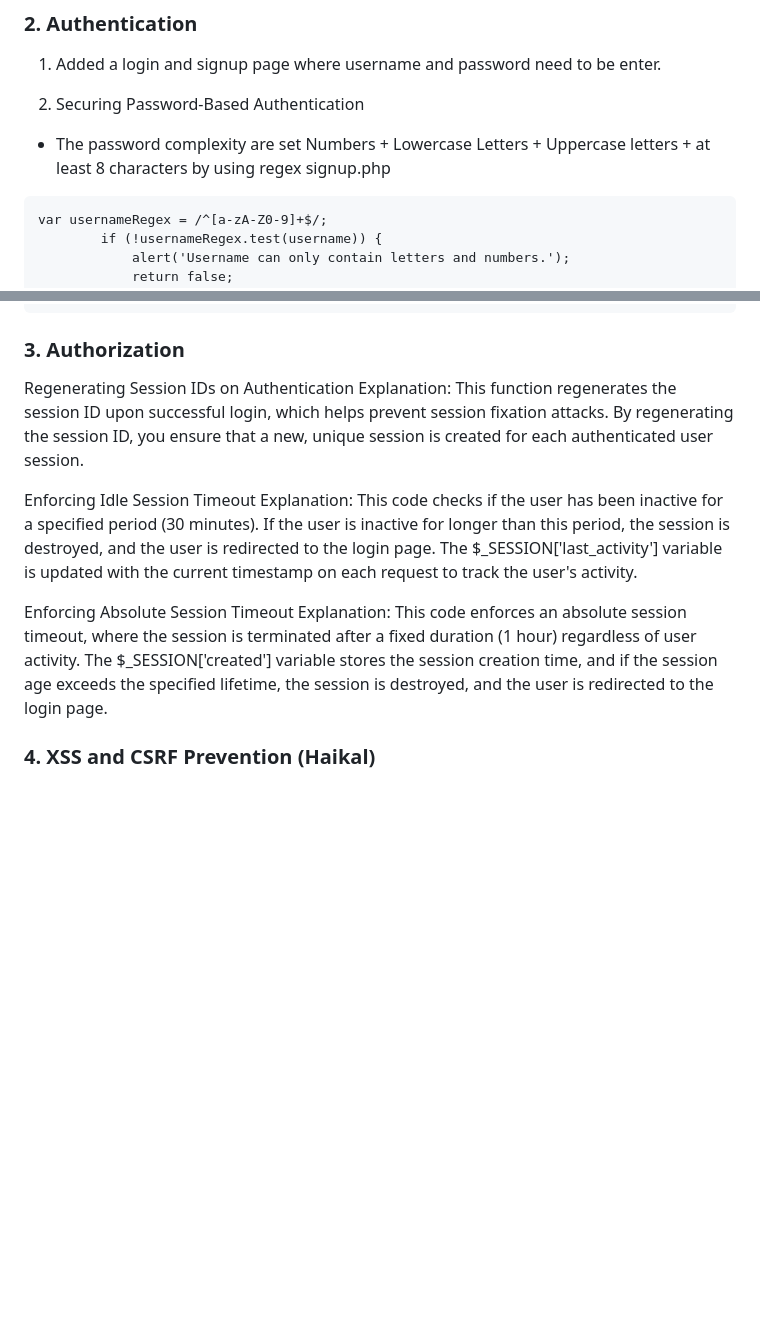
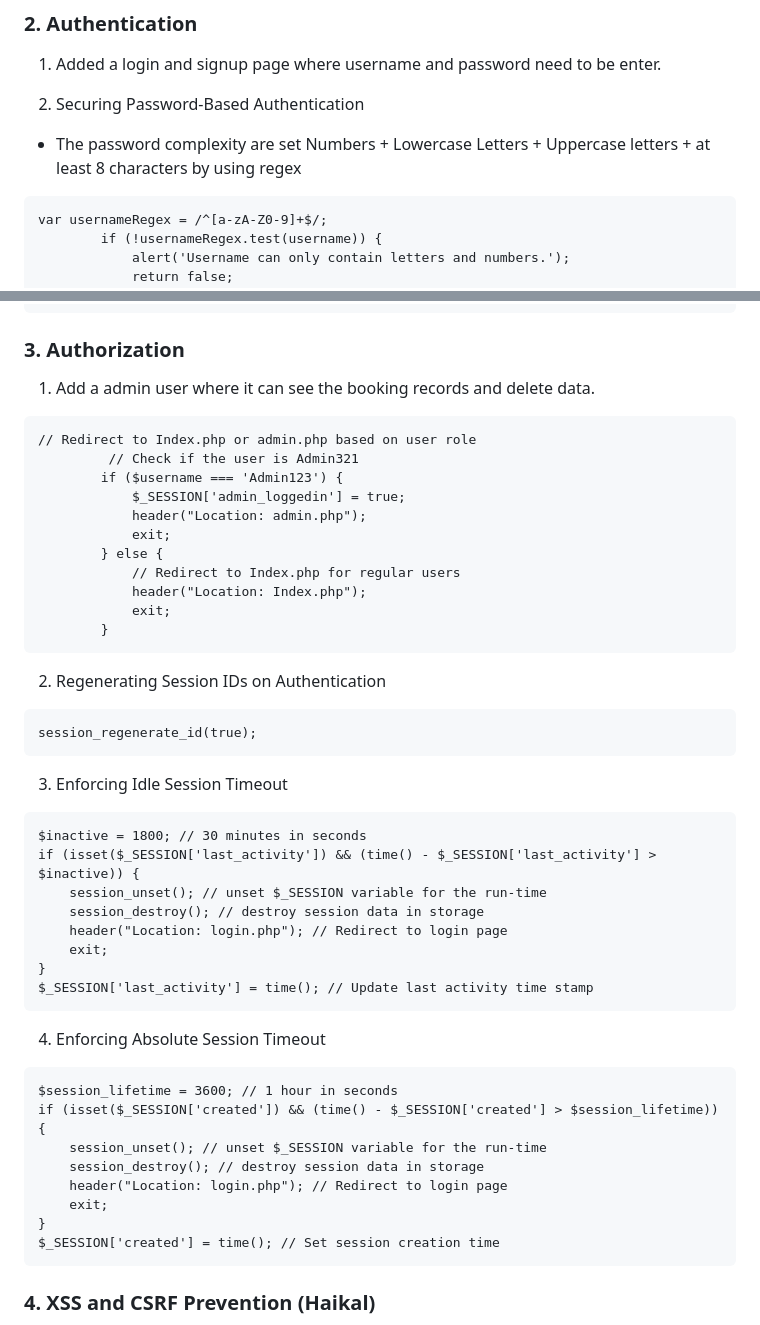
Before and after one commit to haikalbill/webappsec_fa, a Markdown page: README.md, 2 parts joined by grey strips. GitHub-like rendering; blank space fills up the shorter version.

`````diff
--- a/README.md
+++ b/README.md
@@ -90,7 +90,7 @@ Database Check: Checks if the username already exists in the database to prevent
 1. Added a login and signup page where username and password need to be enter.
 
 2. Securing Password-Based Authentication
-- The password complexity are set Numbers + Lowercase Letters + Uppercase letters + at least 8 characters by using regex signup.php
+- The password complexity are set Numbers + Lowercase Letters + Uppercase letters + at least 8 characters by using regex
 ````
 var usernameRegex = /^[a-zA-Z0-9]+$/;
         if (!usernameRegex.test(username)) {
@@ -159,14 +159,49 @@ $hashedPassword = password_hash($password, PASSWORD_BCRYPT);
 ````
 
 ### <a name="autho"/> 3. Authorization
-Regenerating Session IDs on Authentication
-Explanation: This function regenerates the session ID upon successful login, which helps prevent session fixation attacks. By regenerating the session ID, you ensure that a new, unique session is created for each authenticated user session.
+1. Add a admin user where it can see the booking records and delete data.
+````
+// Redirect to Index.php or admin.php based on user role
+         // Check if the user is Admin321
+        if ($username === 'Admin123') {
+            $_SESSION['admin_loggedin'] = true;
+            header("Location: admin.php");
+            exit;
+        } else {
+            // Redirect to Index.php for regular users
+            header("Location: Index.php");
+            exit;
+        }
+````
 
-Enforcing Idle Session Timeout
-Explanation: This code checks if the user has been inactive for a specified period (30 minutes). If the user is inactive for longer than this period, the session is destroyed, and the user is redirected to the login page. The $_SESSION['last_activity'] variable is updated with the current timestamp on each request to track the user's activity.
+2. Regenerating Session IDs on Authentication
+````
+session_regenerate_id(true);
+````
 
-Enforcing Absolute Session Timeout
-Explanation: This code enforces an absolute session timeout, where the session is terminated after a fixed duration (1 hour) regardless of user activity. The $_SESSION['created'] variable stores the session creation time, and if the session age exceeds the specified lifetime, the session is destroyed, and the user is redirected to the login page.
+3. Enforcing Idle Session Timeout
+````
+$inactive = 1800; // 30 minutes in seconds
+if (isset($_SESSION['last_activity']) && (time() - $_SESSION['last_activity'] > $inactive)) {
+    session_unset(); // unset $_SESSION variable for the run-time
+    session_destroy(); // destroy session data in storage
+    header("Location: login.php"); // Redirect to login page
+    exit;
+}
+$_SESSION['last_activity'] = time(); // Update last activity time stamp
+````
+
+4. Enforcing Absolute Session Timeout
+````
+$session_lifetime = 3600; // 1 hour in seconds
+if (isset($_SESSION['created']) && (time() - $_SESSION['created'] > $session_lifetime)) {
+    session_unset(); // unset $_SESSION variable for the run-time
+    session_destroy(); // destroy session data in storage
+    header("Location: login.php"); // Redirect to login page
+    exit;
+}
+$_SESSION['created'] = time(); // Set session creation time
+````
 
 ### <a name="xss"/> 4. XSS and CSRF Prevention (Haikal)
 
`````
